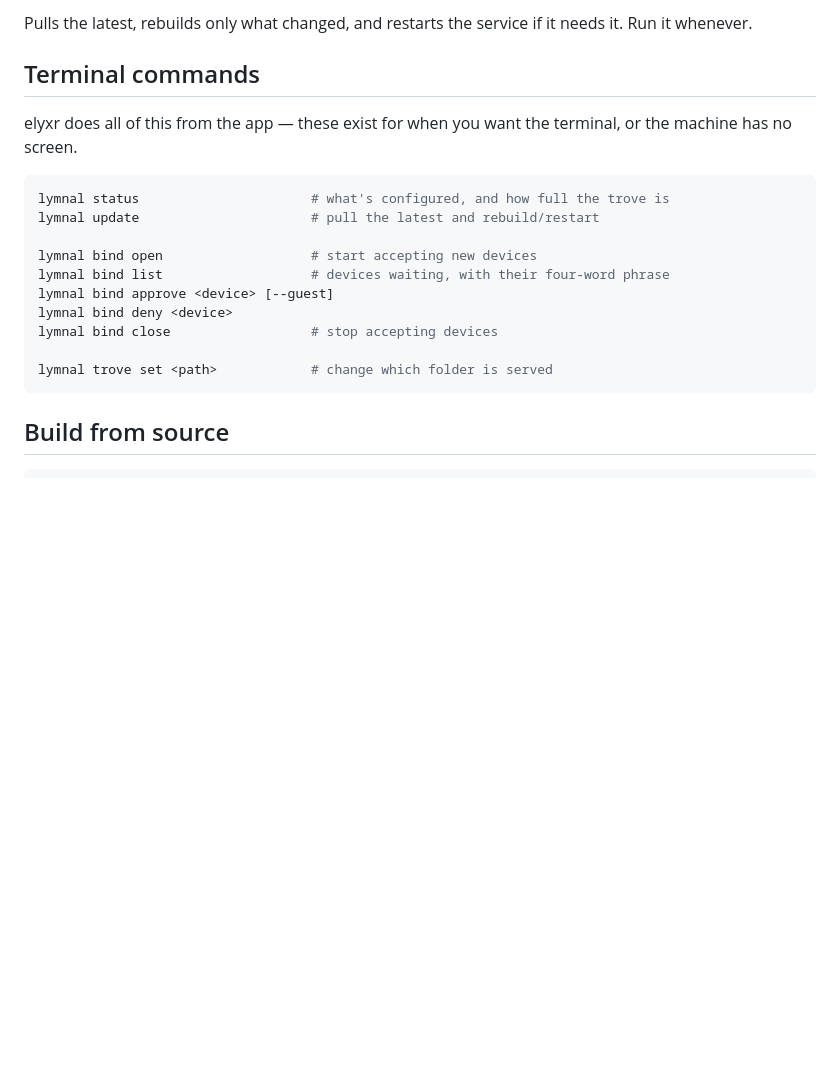
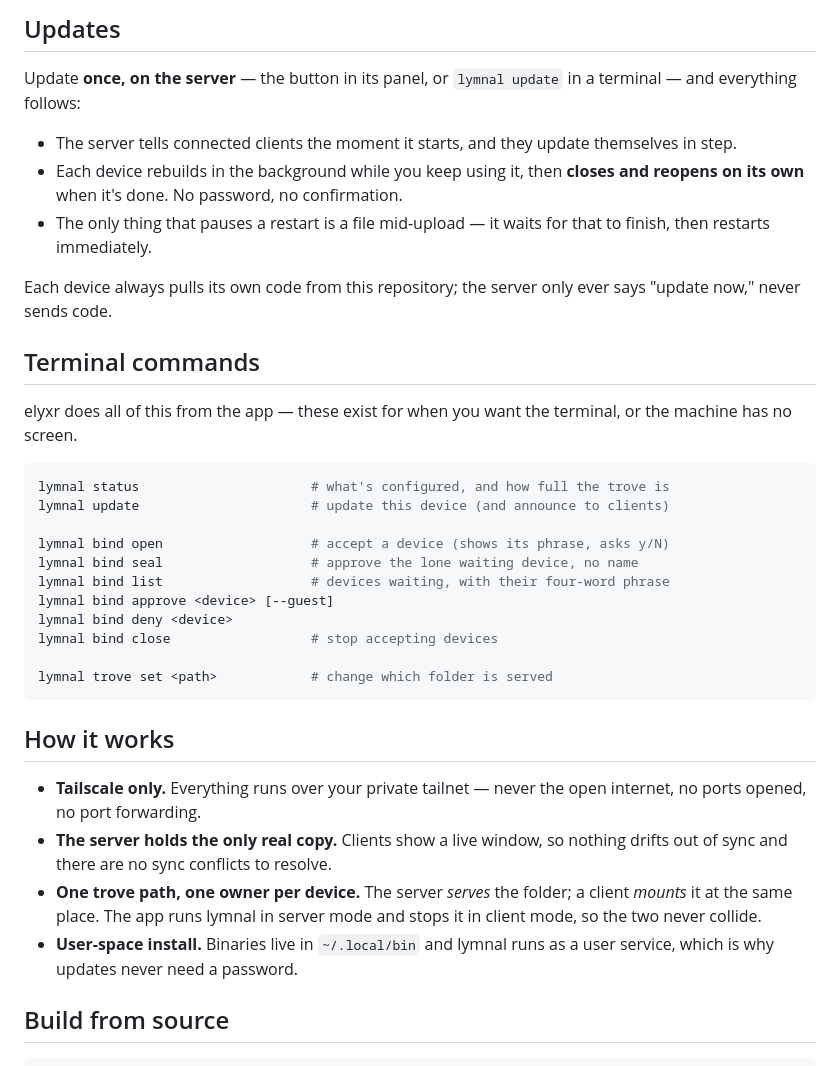
Before and after one commit to ryanj97g/elyxr, a Markdown page: README.md, the part around one of its changes. Drawn GitHub-style; blank space fills up the shorter version.

````diff
--- a/README.md
+++ b/README.md
@@ -76,6 +81,18 @@ lymnal update
 
-Pulls the latest, rebuilds only what changed, and restarts the service if it
-needs it. Run it whenever.
+## Updates
+
+Update **once, on the server** — the button in its panel, or `lymnal update` in
+a terminal — and everything follows:
+
+- The server tells connected clients the moment it starts, and they update
+  themselves in step.
+- Each device rebuilds in the background while you keep using it, then **closes
+  and reopens on its own** when it's done. No password, no confirmation.
+- The only thing that pauses a restart is a file mid-upload — it waits for that
+  to finish, then restarts immediately.
+
+Each device always pulls its own code from this repository; the server only ever
+says "update now," never sends code.
 
 ## Terminal commands
 
@@ -84,9 +101,10 @@ terminal, or the machine has no screen.
 
 ```sh
 lymnal status                      # what's configured, and how full the trove is
-lymnal update                      # pull the latest and rebuild/restart
+lymnal update                      # update this device (and announce to clients)
 
-lymnal bind open                   # start accepting new devices
+lymnal bind open                   # accept a device (shows its phrase, asks y/N)
+lymnal bind seal                   # approve the lone waiting device, no name
 lymnal bind list                   # devices waiting, with their four-word phrase
 lymnal bind approve <device> [--guest]
 lymnal bind deny <device>
@@ -95,6 +113,18 @@ lymnal bind close                  # stop accepting devices
 lymnal trove set <path>            # change which folder is served
 ```
 
+## How it works
+
+- **Tailscale only.** Everything runs over your private tailnet — never the open
+  internet, no ports opened, no port forwarding.
+- **The server holds the only real copy.** Clients show a live window, so
+  nothing drifts out of sync and there are no sync conflicts to resolve.
+- **One trove path, one owner per device.** The server *serves* the folder; a
+  client *mounts* it at the same place. The app runs lymnal in server mode and
+  stops it in client mode, so the two never collide.
+- **User-space install.** Binaries live in `~/.local/bin` and lymnal runs as a
+  user service, which is why updates never need a password.
+
 ## Build from source
 
 ```sh
````
Also changed, not shown: other parts of README.md (+33 -28 lines).
